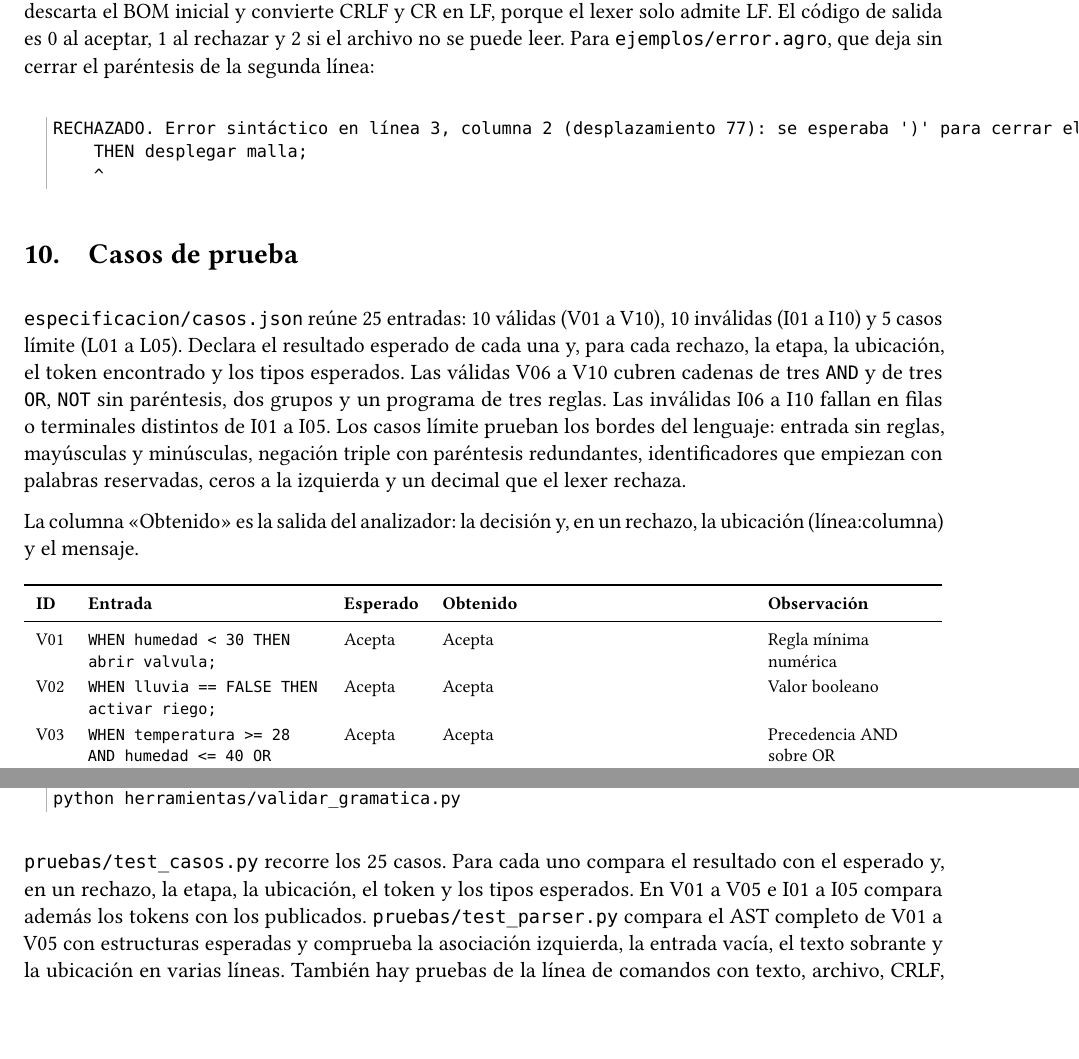
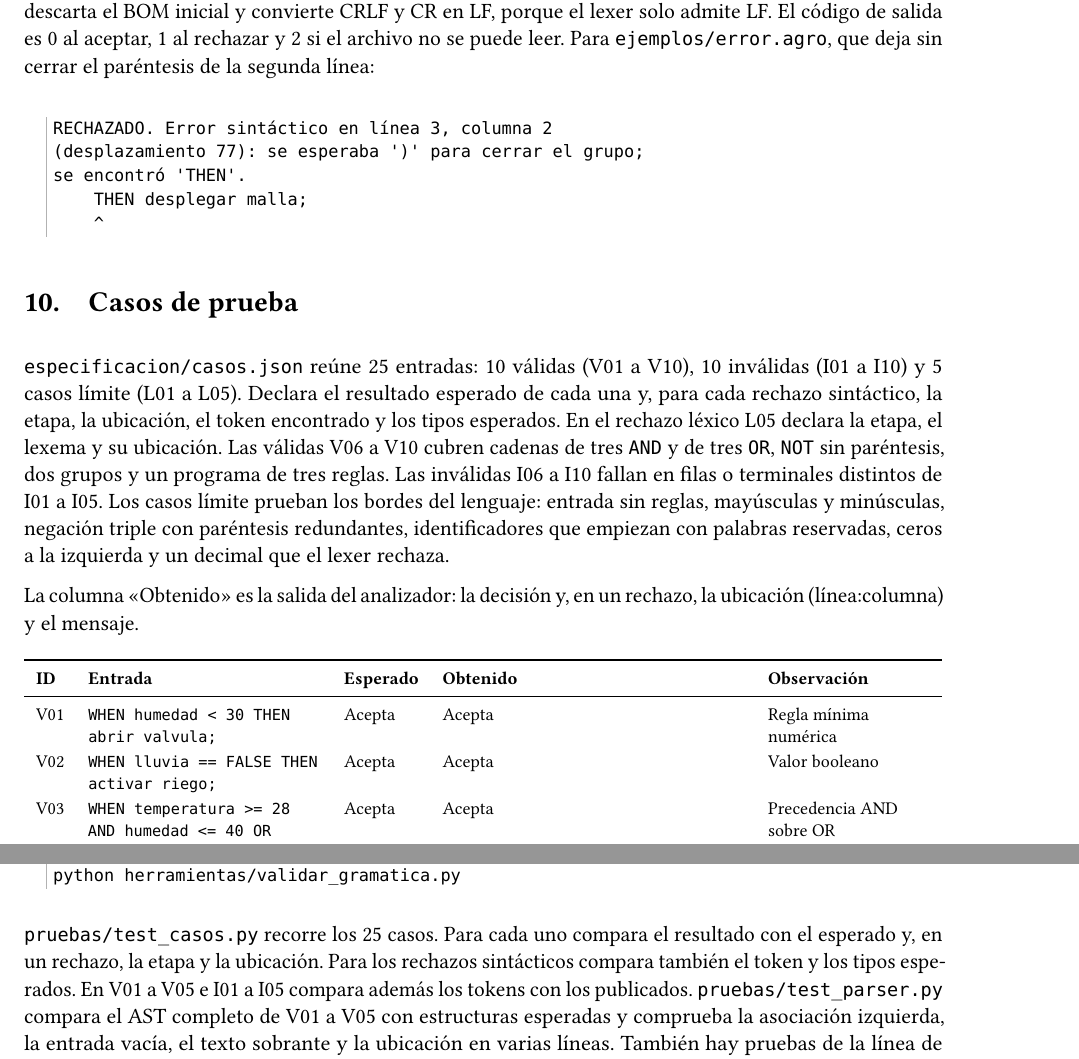
Before and after one commit to Juanfra272/tc-proyecto1, a LaTeX document (informe/informe.tex): two parts of pages 13 and 15 of 17, joined at a grey line, cut so that both start at the same text, the shorter picture padded with empty space. Compiled offline with LuaLaTeX; a missing font is replaced by an installed copy or a similar font.

Commit message:
mas arreglines

```diff
--- a/informe/informe.tex
+++ b/informe/informe.tex
@@ -834,8 +836,10 @@ RECHAZADO. Error sintáctico en línea 3, columna 2 (desplazamiento 77): se espe
 
 \texttt{especificacion/casos.json} reúne 25 entradas: 10 válidas (V01
 a V10), 10 inválidas (I01 a I10) y 5 casos límite (L01 a L05).
-Declara el resultado esperado de cada una y, para cada rechazo, la
-etapa, la ubicación, el token encontrado y los tipos esperados. Las
+Declara el resultado esperado de cada una y, para cada rechazo
+sintáctico, la etapa, la ubicación, el token encontrado y los tipos
+esperados. En el rechazo léxico L05 declara la etapa, el lexema y su
+ubicación. Las
 válidas V06 a V10 cubren cadenas de tres \tk{AND} y de tres \tk{OR},
 \tk{NOT} sin paréntesis, dos grupos y un programa de tres reglas. Las
 inválidas I06 a I10 fallan en filas o terminales distintos de I01 a
@@ -884,9 +888,9 @@ un rechazo, la ubicación (línea:columna) y el mensaje.
     \char40{}riego\_\allowbreak{}activo == FALSE\char41{} THEN corregir
   ph;} & Acepta &
   Acepta & Dos grupos, uno con una sola comparación \\
-  V10 & \texttt{WHEN hora == 6 THEN iniciar
-    riego;\textbackslash{}nWHEN hora == 8 THEN detener
-  riego;\textbackslash{}nWHEN tanque < 10 THEN llenar tanque;} &
+  V10 & \texttt{WHEN hora == 6 THEN iniciar riego;}\newline
+  \texttt{WHEN hora == 8 THEN detener riego;}\newline
+  \texttt{WHEN tanque < 10 THEN llenar tanque;} &
   Acepta & Acepta & Tres reglas en líneas distintas \\
   I01 & \texttt{WHEN humedad < THEN abrir valvula;} & Rechaza &
   Rechaza en 1:16. Se esperaba un número, TRUE o FALSE; se encontró
@@ -947,8 +951,9 @@ python herramientas/validar_gramatica.py
 \end{Verbatim}
 
 \texttt{pruebas/test\_casos.py} recorre los 25 casos. Para cada uno
-compara el resultado con el esperado y, en un rechazo, la etapa, la
-ubicación, el token y los tipos esperados. En V01 a V05 e I01 a I05
+compara el resultado con el esperado y, en un rechazo, la etapa y la
+ubicación. Para los rechazos sintácticos compara también el token y
+los tipos esperados. En V01 a V05 e I01 a I05
 compara además los tokens con los publicados.
 \texttt{pruebas/test\_parser.py} compara el AST completo de V01 a V05
 con estructuras esperadas y comprueba la asociación izquierda, la
```
Also changed, not shown: informe/informe.pdf, informe/informe.tex (4 more changed lines).
